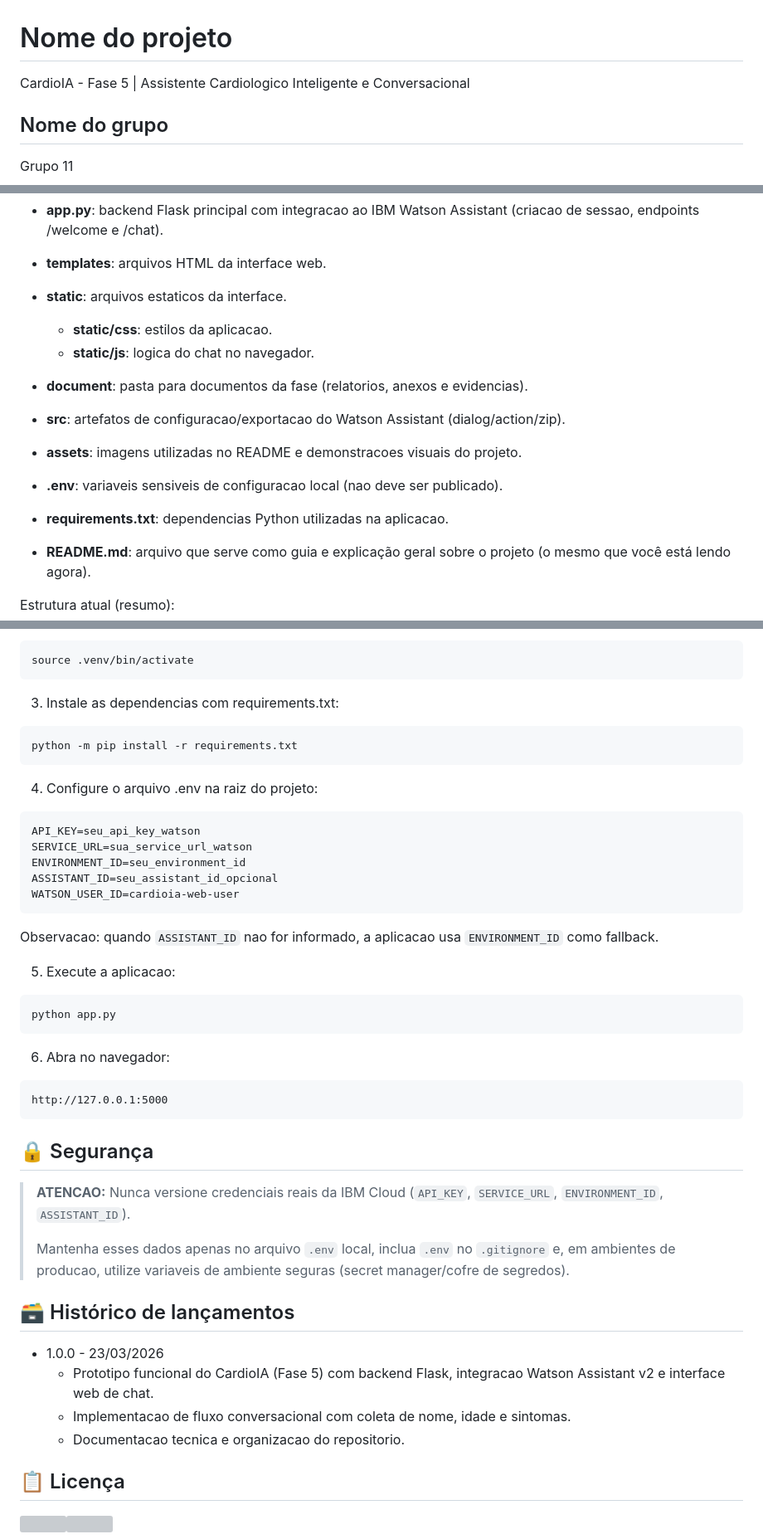
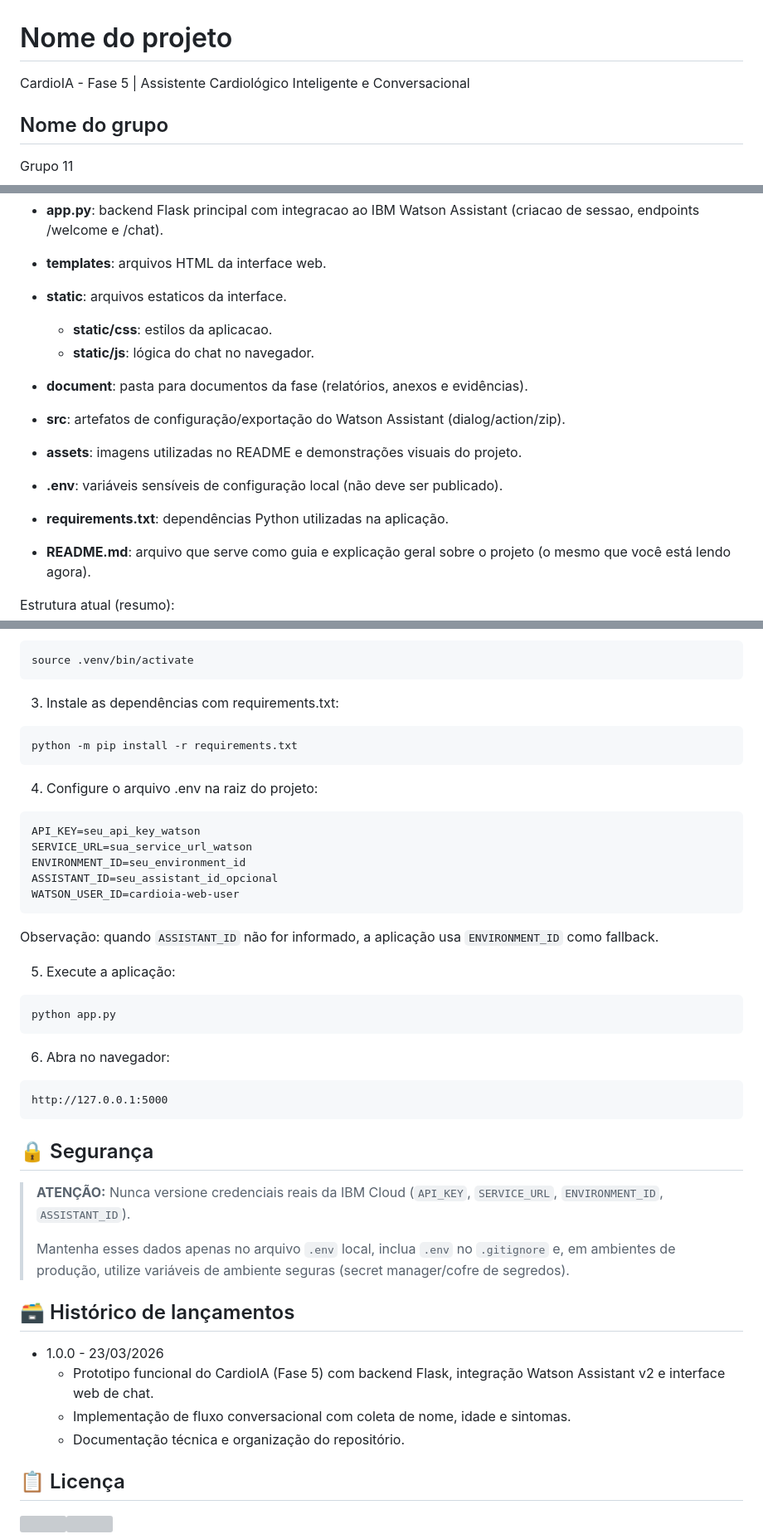
Before and after one commit to Jr-RS/fase5_AssistenteCardiologicoInteligente, a Markdown page: README.md, 3 parts joined by grey strips. Shown at 83% size. Rendered like a GitHub page; grey boxes are pictures that could not be loaded.

````diff
--- a/README.md
+++ b/README.md
@@ -8,7 +8,7 @@
 
 # Nome do projeto
 
-CardioIA - Fase 5 | Assistente Cardiologico Inteligente e Conversacional
+CardioIA - Fase 5 | Assistente Cardiológico Inteligente e Conversacional
 
 ## Nome do grupo
 
@@ -92,17 +92,17 @@ Dentre os arquivos e pastas presentes na raiz do projeto, definem-se:
 
 - <b>static</b>: arquivos estaticos da interface.
   - <b>static/css</b>: estilos da aplicacao.
-  - <b>static/js</b>: logica do chat no navegador.
+  - <b>static/js</b>: lógica do chat no navegador.
 
-- <b>document</b>: pasta para documentos da fase (relatorios, anexos e evidencias).
+- <b>document</b>: pasta para documentos da fase (relatórios, anexos e evidências).
 
-- <b>src</b>: artefatos de configuracao/exportacao do Watson Assistant (dialog/action/zip).
+- <b>src</b>: artefatos de configuração/exportação do Watson Assistant (dialog/action/zip).
 
-- <b>assets</b>: imagens utilizadas no README e demonstracoes visuais do projeto.
+- <b>assets</b>: imagens utilizadas no README e demonstrações visuais do projeto.
 
-- <b>.env</b>: variaveis sensiveis de configuracao local (nao deve ser publicado).
+- <b>.env</b>: variáveis sensíveis de configuração local (não deve ser publicado).
 
-- <b>requirements.txt</b>: dependencias Python utilizadas na aplicacao.
+- <b>requirements.txt</b>: dependências Python utilizadas na aplicação.
 
 - <b>README.md</b>: arquivo que serve como guia e explicação geral sobre o projeto (o mesmo que você está lendo agora).
 
@@ -175,7 +175,7 @@ Linux/Mac:
 source .venv/bin/activate
 ```
 
-3. Instale as dependencias com requirements.txt:
+3. Instale as dependências com requirements.txt:
 
 ```bash
 python -m pip install -r requirements.txt
@@ -191,9 +191,9 @@ ASSISTANT_ID=seu_assistant_id_opcional
 WATSON_USER_ID=cardioia-web-user
 ```
 
-Observacao: quando `ASSISTANT_ID` nao for informado, a aplicacao usa `ENVIRONMENT_ID` como fallback.
+Observação: quando `ASSISTANT_ID` não for informado, a aplicação usa `ENVIRONMENT_ID` como fallback.
 
-5. Execute a aplicacao:
+5. Execute a aplicação:
 
 ```bash
 python app.py
@@ -207,17 +207,17 @@ http://127.0.0.1:5000
 
 ## 🔒 Segurança
 
-> **ATENCAO:** Nunca versione credenciais reais da IBM Cloud (`API_KEY`, `SERVICE_URL`, `ENVIRONMENT_ID`, `ASSISTANT_ID`).
+> **ATENÇÃO:** Nunca versione credenciais reais da IBM Cloud (`API_KEY`, `SERVICE_URL`, `ENVIRONMENT_ID`, `ASSISTANT_ID`).
 >
-> Mantenha esses dados apenas no arquivo `.env` local, inclua `.env` no `.gitignore` e, em ambientes de producao, utilize variaveis de ambiente seguras (secret manager/cofre de segredos).
+> Mantenha esses dados apenas no arquivo `.env` local, inclua `.env` no `.gitignore` e, em ambientes de produção, utilize variáveis de ambiente seguras (secret manager/cofre de segredos).
 
 
 ## 🗃 Histórico de lançamentos
 
 * 1.0.0 - 23/03/2026
-    * Prototipo funcional do CardioIA (Fase 5) com backend Flask, integracao Watson Assistant v2 e interface web de chat.
-    * Implementacao de fluxo conversacional com coleta de nome, idade e sintomas.
-    * Documentacao tecnica e organizacao do repositorio.
+    * Prototipo funcional do CardioIA (Fase 5) com backend Flask, integração Watson Assistant v2 e interface web de chat.
+    * Implementação de fluxo conversacional com coleta de nome, idade e sintomas.
+    * Documentação técnica e organização do repositório.
 
 
 ## 📋 Licença
````
Also changed, not shown: other parts of README.md (+13 -13 lines).
